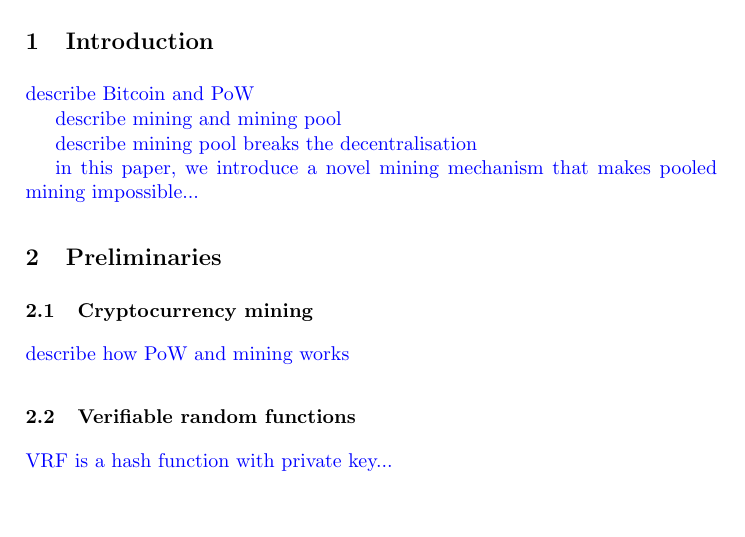
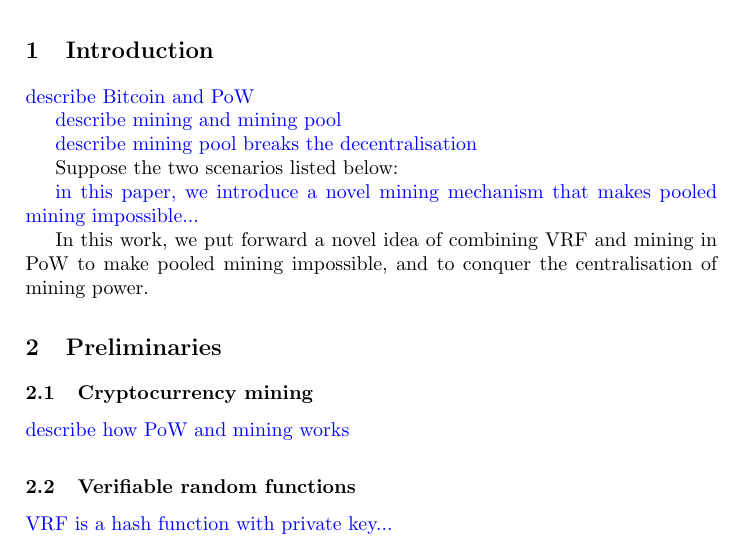
Before and after one commit to DEX-ware/vrf-mining, a LaTeX paper (paper/main.tex, which reads paper/sections/1intro.tex): part of page 1 of 3, cut so that both start at the same text, the shorter picture padded with empty space. Compiled offline with pdfLaTeX.

Commit message:
add intro

```diff
--- a/paper/sections/1intro.tex
+++ b/paper/sections/1intro.tex
@@ -4,6 +4,19 @@
 
 \RH{describe mining and mining pool}
 
+% show centralisation
+
 \RH{describe mining pool breaks the decentralisation}
 
+Suppose the two scenarios listed below:
+
+% Big whale
+
+% so-called
+
+% the cost is not huge
+
+
 \RH{in this paper, we introduce a novel mining mechanism that makes pooled mining impossible...}
+
+In this work, we put forward a novel idea of combining VRF and mining in PoW to make pooled mining impossible, and to conquer the centralisation of mining power.
```
